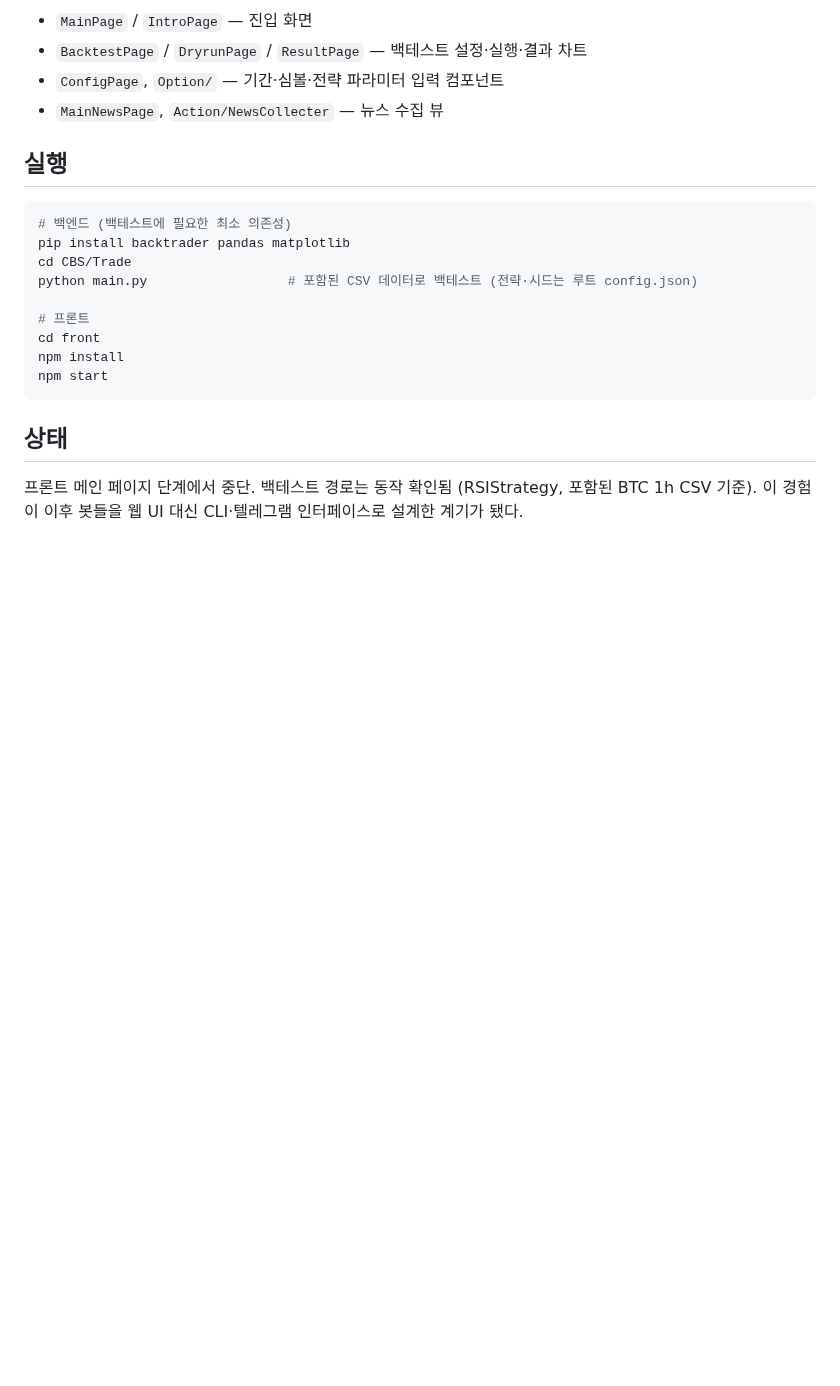
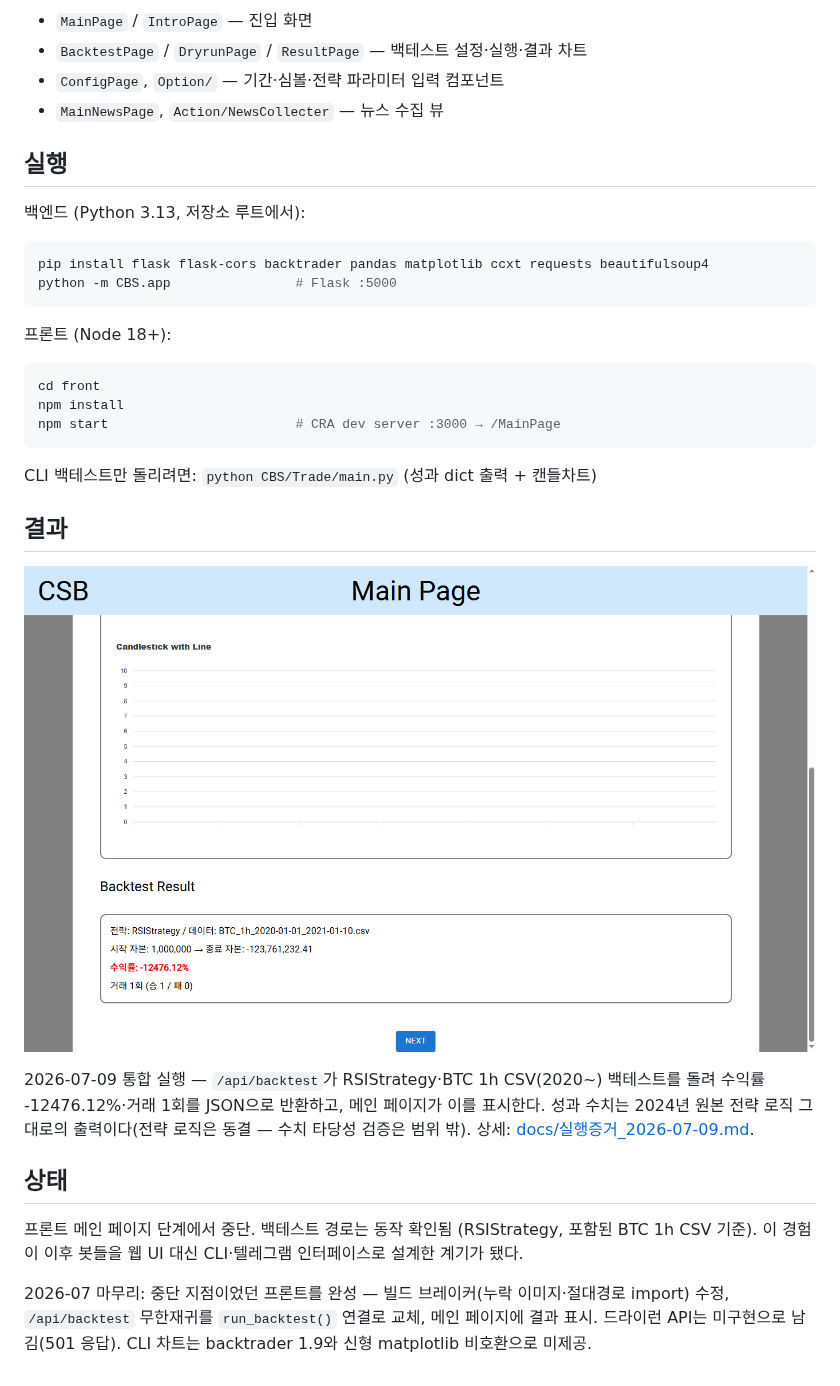
Before and after one commit to LETUED/PCBS, a Markdown page: README.md, the part around the change. Drawn GitHub-style; pictures changed too: docs/메인페이지_2026-07-09.png (added); blank space fills up the shorter version.

````diff
--- a/README.md
+++ b/README.md
@@ -23,18 +23,31 @@ Binance 캔들을 수집해 backtrader로 전략을 백테스트하고, 그 결
 
 ## 실행
 
+백엔드 (Python 3.13, 저장소 루트에서):
+
 ```bash
-# 백엔드 (백테스트에 필요한 최소 의존성)
-pip install backtrader pandas matplotlib
-cd CBS/Trade
-python main.py                  # 포함된 CSV 데이터로 백테스트 (전략·시드는 루트 config.json)
+pip install flask flask-cors backtrader pandas matplotlib ccxt requests beautifulsoup4
+python -m CBS.app                # Flask :5000
+```
 
-# 프론트
+프론트 (Node 18+):
+
+```bash
 cd front
 npm install
-npm start
+npm start                        # CRA dev server :3000 → /MainPage
 ```
+
+CLI 백테스트만 돌리려면: `python CBS/Trade/main.py` (성과 dict 출력 + 캔들차트)
+
+## 결과
+
+![메인 페이지](docs/메인페이지_2026-07-09.png)
+
+2026-07-09 통합 실행 — `/api/backtest`가 RSIStrategy·BTC 1h CSV(2020~) 백테스트를 돌려 수익률 -12476.12%·거래 1회를 JSON으로 반환하고, 메인 페이지가 이를 표시한다. 성과 수치는 2024년 원본 전략 로직 그대로의 출력이다(전략 로직은 동결 — 수치 타당성 검증은 범위 밖). 상세: [docs/실행증거_2026-07-09.md](docs/실행증거_2026-07-09.md).
 
 ## 상태
 
 프론트 메인 페이지 단계에서 중단. 백테스트 경로는 동작 확인됨 (RSIStrategy, 포함된 BTC 1h CSV 기준). 이 경험이 이후 봇들을 웹 UI 대신 CLI·텔레그램 인터페이스로 설계한 계기가 됐다.
+
+2026-07 마무리: 중단 지점이었던 프론트를 완성 — 빌드 브레이커(누락 이미지·절대경로 import) 수정, `/api/backtest` 무한재귀를 `run_backtest()` 연결로 교체, 메인 페이지에 결과 표시. 드라이런 API는 미구현으로 남김(501 응답). CLI 차트는 backtrader 1.9와 신형 matplotlib 비호환으로 미제공.
````
Also changed, not shown: docs/실행증거_2026-07-09.md (added, +60 -0 lines).
